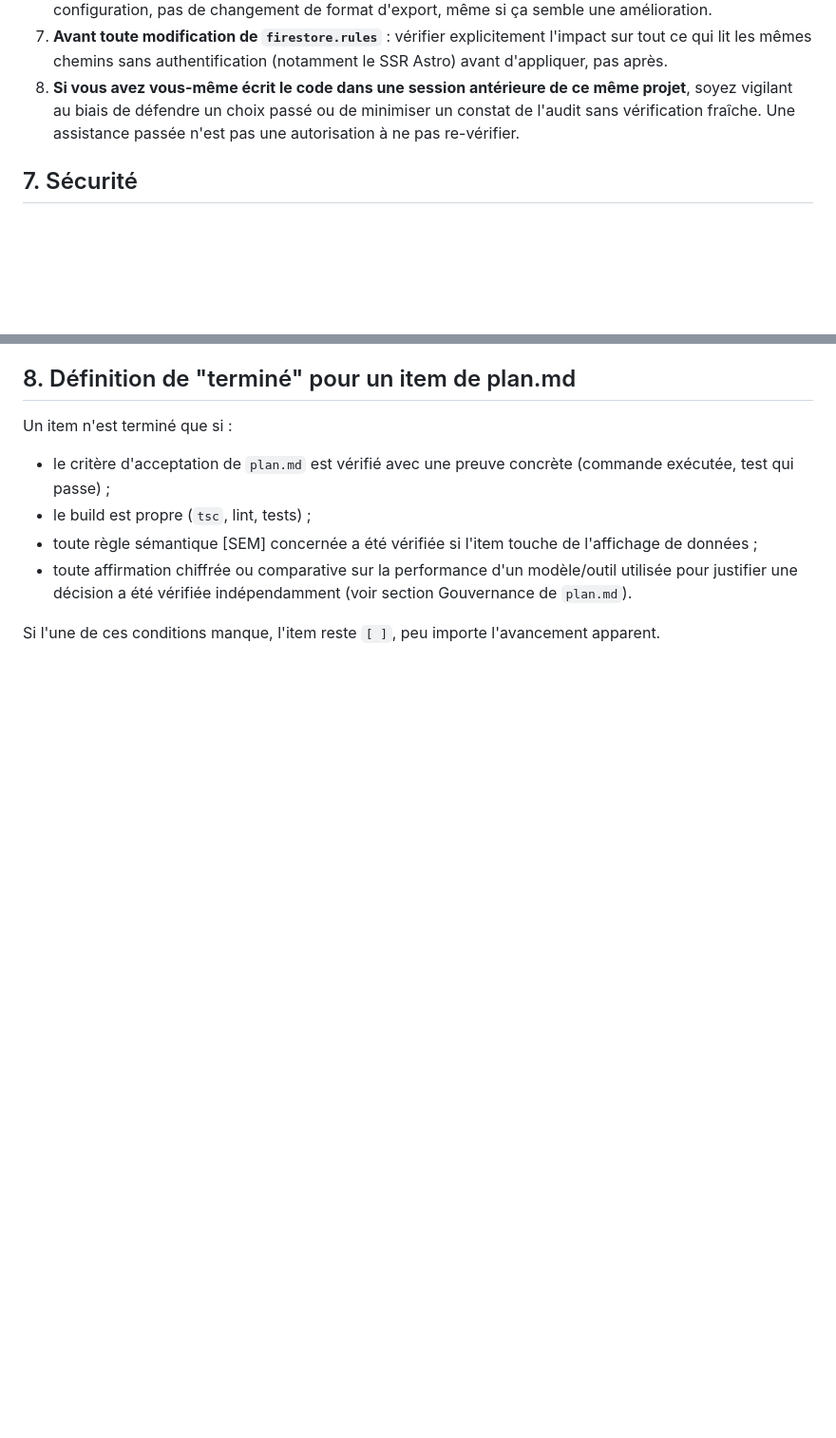
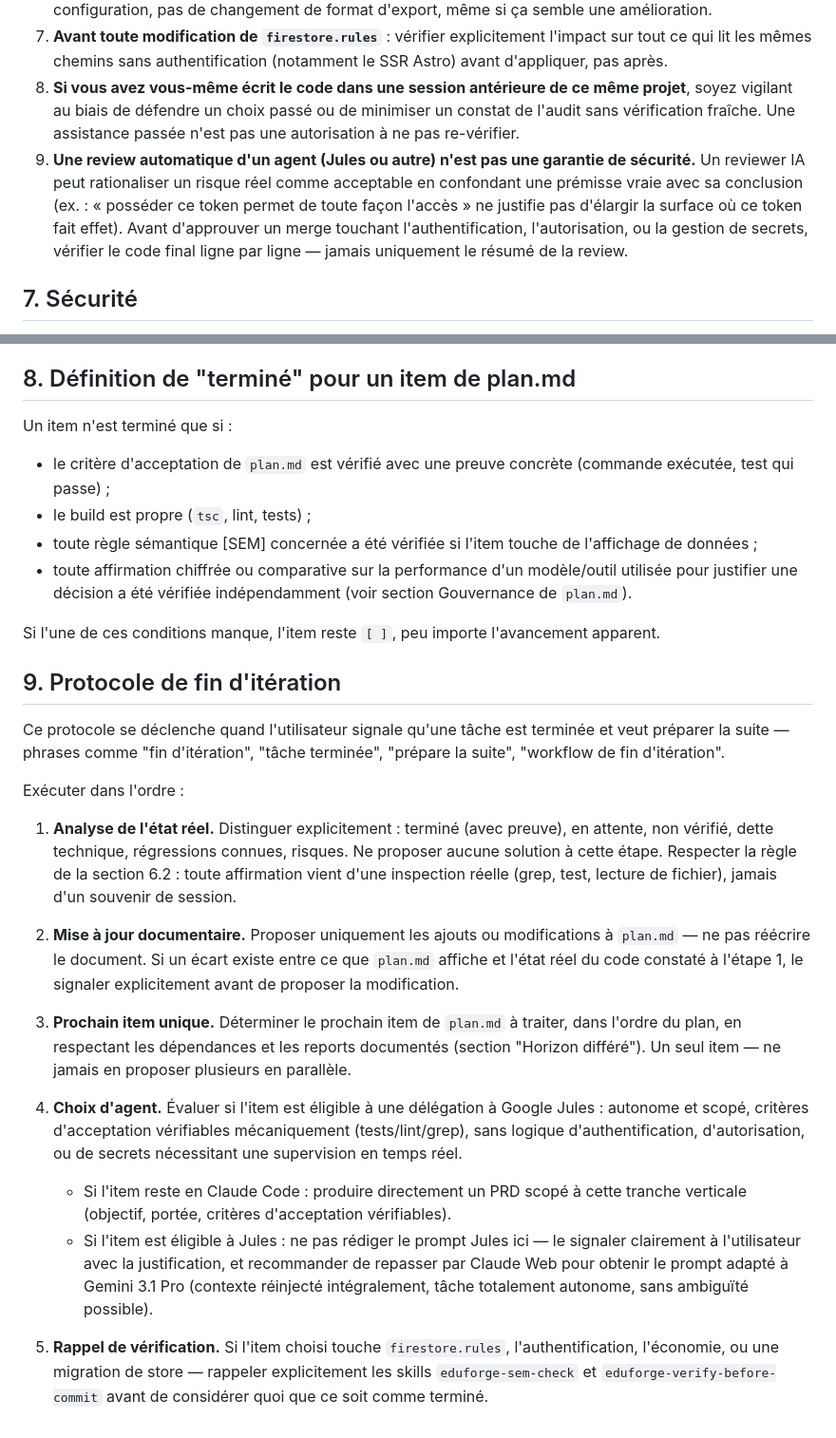
Before and after one commit to bastienp2014-oss/EduForge, a Markdown page: CLAUDE.md, 2 parts joined by grey strips. Shown at 95% size. Rendered like a GitHub page; blank space fills up the shorter version.

Commit message:
docs: add fin-iteration workflow and AI-review-trust clause to CLAUDE.md

```diff
--- a/CLAUDE.md
+++ b/CLAUDE.md
@@ -86,6 +86,7 @@ Ce protocole existe parce qu'une session précédente (sur un autre outil) a mon
 6. **Ne pas modifier l'outillage du projet sans qu'on vous le demande** — pas de suppression de fichiers de configuration, pas de changement de format d'export, même si ça semble une amélioration.
 7. **Avant toute modification de `firestore.rules`** : vérifier explicitement l'impact sur tout ce qui lit les mêmes chemins sans authentification (notamment le SSR Astro) avant d'appliquer, pas après.
 8. **Si vous avez vous-même écrit le code dans une session antérieure de ce même projet**, soyez vigilant au biais de défendre un choix passé ou de minimiser un constat de l'audit sans vérification fraîche. Une assistance passée n'est pas une autorisation à ne pas re-vérifier.
+9. **Une review automatique d'un agent (Jules ou autre) n'est pas une garantie de sécurité.** Un reviewer IA peut rationaliser un risque réel comme acceptable en confondant une prémisse vraie avec sa conclusion (ex. : « posséder ce token permet de toute façon l'accès » ne justifie pas d'élargir la surface où ce token fait effet). Avant d'approuver un merge touchant l'authentification, l'autorisation, ou la gestion de secrets, vérifier le code final ligne par ligne — jamais uniquement le résumé de la review.
 
 ## 7. Sécurité
 
@@ -102,3 +103,21 @@ Un item n'est terminé que si :
 - toute affirmation chiffrée ou comparative sur la performance d'un modèle/outil utilisée pour justifier une décision a été vérifiée indépendamment (voir section Gouvernance de `plan.md`).
 
 Si l'une de ces conditions manque, l'item reste `[ ]`, peu importe l'avancement apparent.
+
+## 9. Protocole de fin d'itération
+
+Ce protocole se déclenche quand l'utilisateur signale qu'une tâche est terminée et veut préparer la suite — phrases comme "fin d'itération", "tâche terminée", "prépare la suite", "workflow de fin d'itération".
+
+Exécuter dans l'ordre :
+
+1. **Analyse de l'état réel.** Distinguer explicitement : terminé (avec preuve), en attente, non vérifié, dette technique, régressions connues, risques. Ne proposer aucune solution à cette étape. Respecter la règle de la section 6.2 : toute affirmation vient d'une inspection réelle (grep, test, lecture de fichier), jamais d'un souvenir de session.
+
+2. **Mise à jour documentaire.** Proposer uniquement les ajouts ou modifications à `plan.md` — ne pas réécrire le document. Si un écart existe entre ce que `plan.md` affiche et l'état réel du code constaté à l'étape 1, le signaler explicitement avant de proposer la modification.
+
+3. **Prochain item unique.** Déterminer le prochain item de `plan.md` à traiter, dans l'ordre du plan, en respectant les dépendances et les reports documentés (section "Horizon différé"). Un seul item — ne jamais en proposer plusieurs en parallèle.
+
+4. **Choix d'agent.** Évaluer si l'item est éligible à une délégation à Google Jules : autonome et scopé, critères d'acceptation vérifiables mécaniquement (tests/lint/grep), sans logique d'authentification, d'autorisation, ou de secrets nécessitant une supervision en temps réel.
+   - Si l'item reste en Claude Code : produire directement un PRD scopé à cette tranche verticale (objectif, portée, critères d'acceptation vérifiables).
+   - Si l'item est éligible à Jules : ne pas rédiger le prompt Jules ici — le signaler clairement à l'utilisateur avec la justification, et recommander de repasser par Claude Web pour obtenir le prompt adapté à Gemini 3.1 Pro (contexte réinjecté intégralement, tâche totalement autonome, sans ambiguïté possible).
+
+5. **Rappel de vérification.** Si l'item choisi touche `firestore.rules`, l'authentification, l'économie, ou une migration de store — rappeler explicitement les skills `eduforge-sem-check` et `eduforge-verify-before-commit` avant de considérer quoi que ce soit comme terminé.
```
